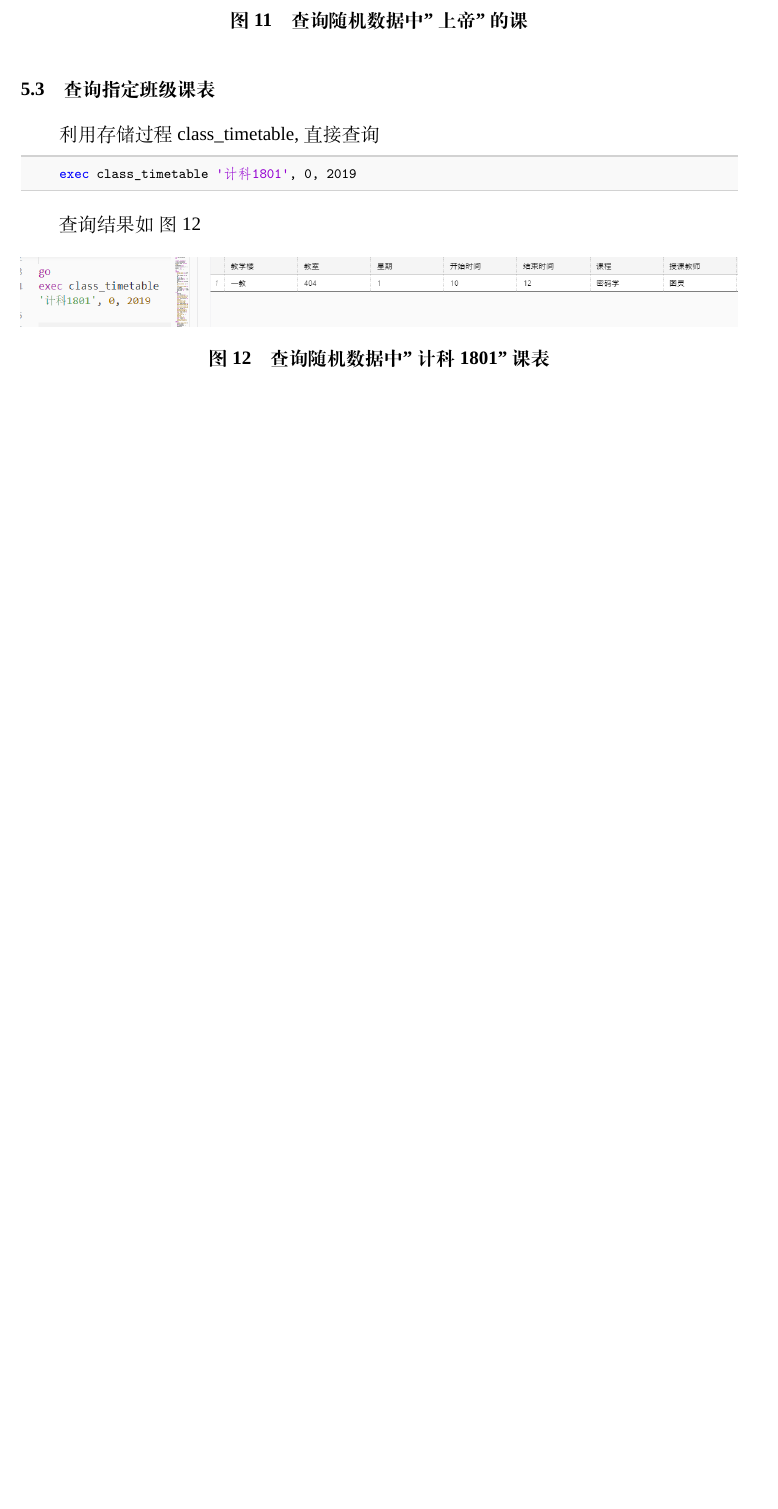
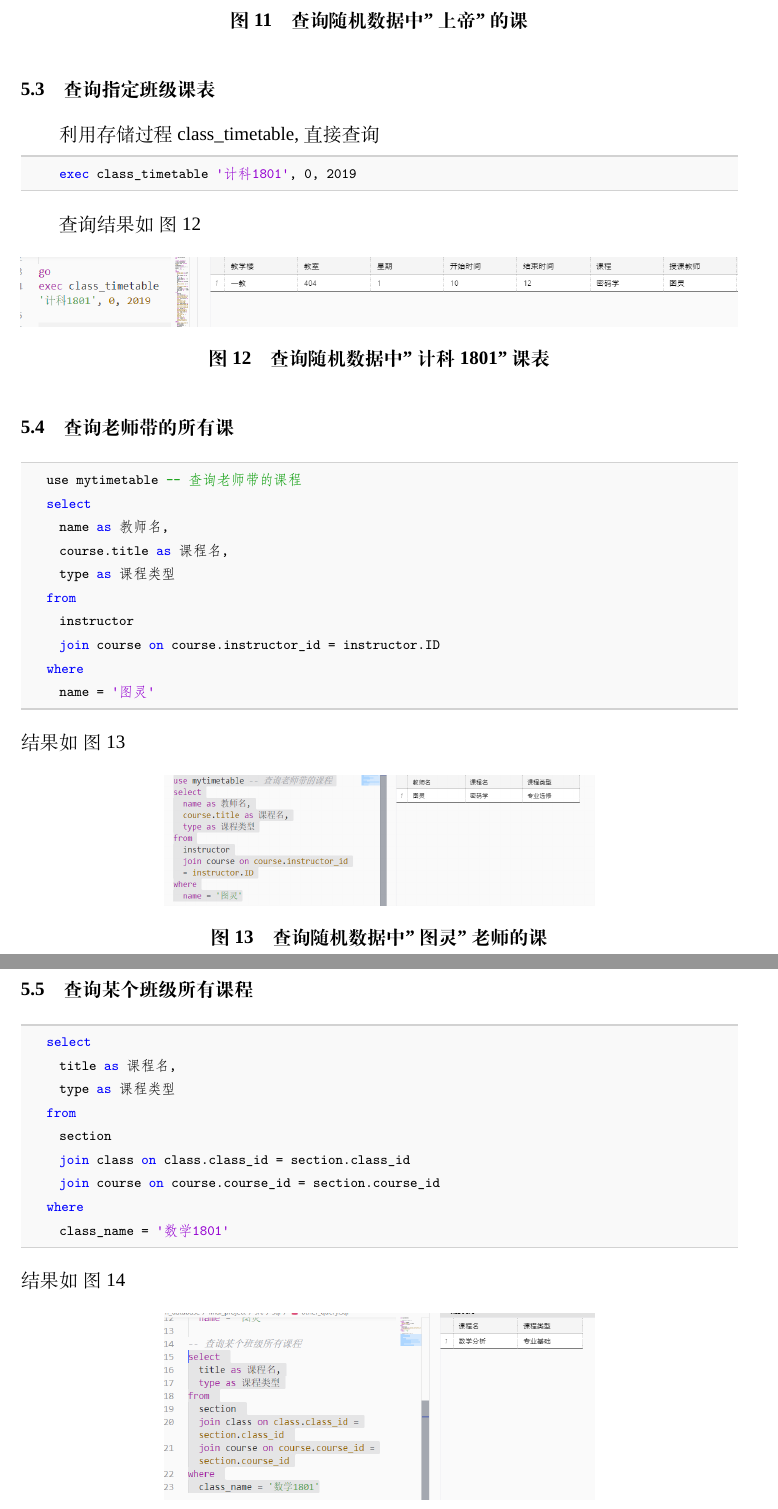
Before and after one commit to chenboshuo/learn_database, a LaTeX document (final_project/doc/src/report.tex): part of page 22 of 27 before the commit and two parts of pages 22 and 23 of 28 after it, the two joined at a grey line, cut so that both start at the same text, the shorter picture padded with empty space. Compiled offline with XeLaTeX; a missing font is replaced by an installed copy or a similar font.

Commit message:
:beers: Simple queries. 数据库的简单查询

```diff
--- a/final_project/doc/src/report.tex
+++ b/final_project/doc/src/report.tex
@@ -636,6 +636,49 @@
       \includegraphics[width = \textwidth]{query_by_class}
       \caption{查询随机数据中"计科1801"课表}
       \label{fig:query_by_class}
+    \end{figure}
+
+  \subsection{查询老师带的所有课}
+    \begin{lstlisting}[language=sql]
+    use mytimetable -- 查询老师带的课程
+    select
+      name as 教师名,
+      course.title as 课程名,
+      type as 课程类型
+    from
+      instructor
+      join course on course.instructor_id = instructor.ID
+    where
+      name = '图灵'
+    \end{lstlisting}
+    结果如
+    \cref{fig:teacher_course}
+    \begin{figure}[H]
+      \centering
+      \includegraphics[width = 0.6\textwidth]{teacher_course}
+      \caption{查询随机数据中"图灵"老师的课}
+      \label{fig:teacher_course}
+    \end{figure}
+
+  \subsection{查询某个班级所有课程}
+    \begin{lstlisting}[language=sql]
+    select
+      title as 课程名,
+      type as 课程类型
+    from
+      section
+      join class on class.class_id = section.class_id
+      join course on course.course_id = section.course_id
+    where
+      class_name = '数学1801'
+    \end{lstlisting}
+    结果如
+    \cref{fig:class_course}
+    \begin{figure}[H]
+      \centering
+      \includegraphics[width = 0.6\textwidth]{class_course}
+      \caption{样例数据中"数学1801"的所有课程}
+      \label{fig:class_course}
     \end{figure}
 
 \section{应用程序设计}
```
Also changed, not shown: final_project/doc/src/figures/class_course.png (added), final_project/doc/src/figures/teacher_course.png (added), final_project/doc/src/report.pdf, final_project/doc/src/report.tex (2 more changed lines), 1 other file.
